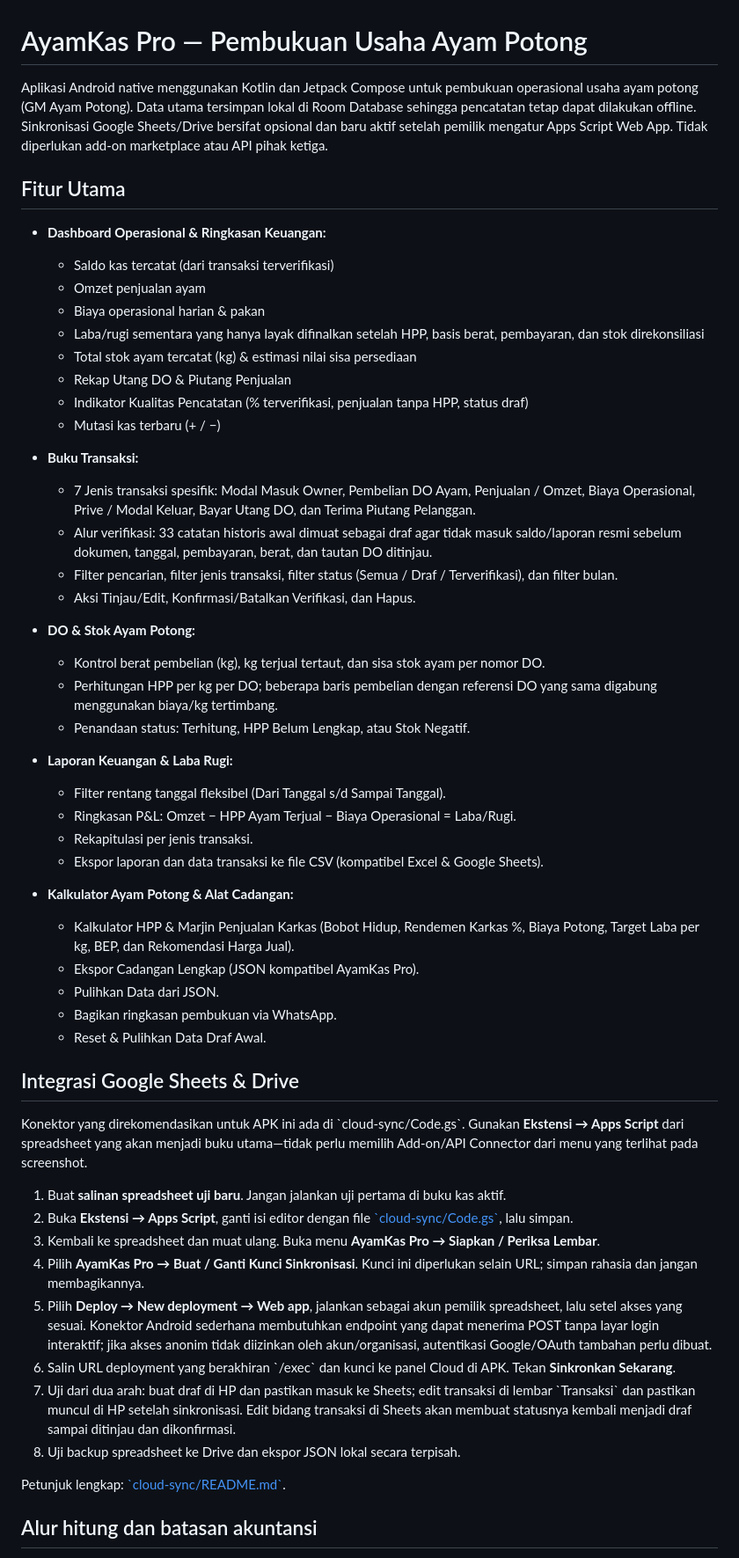
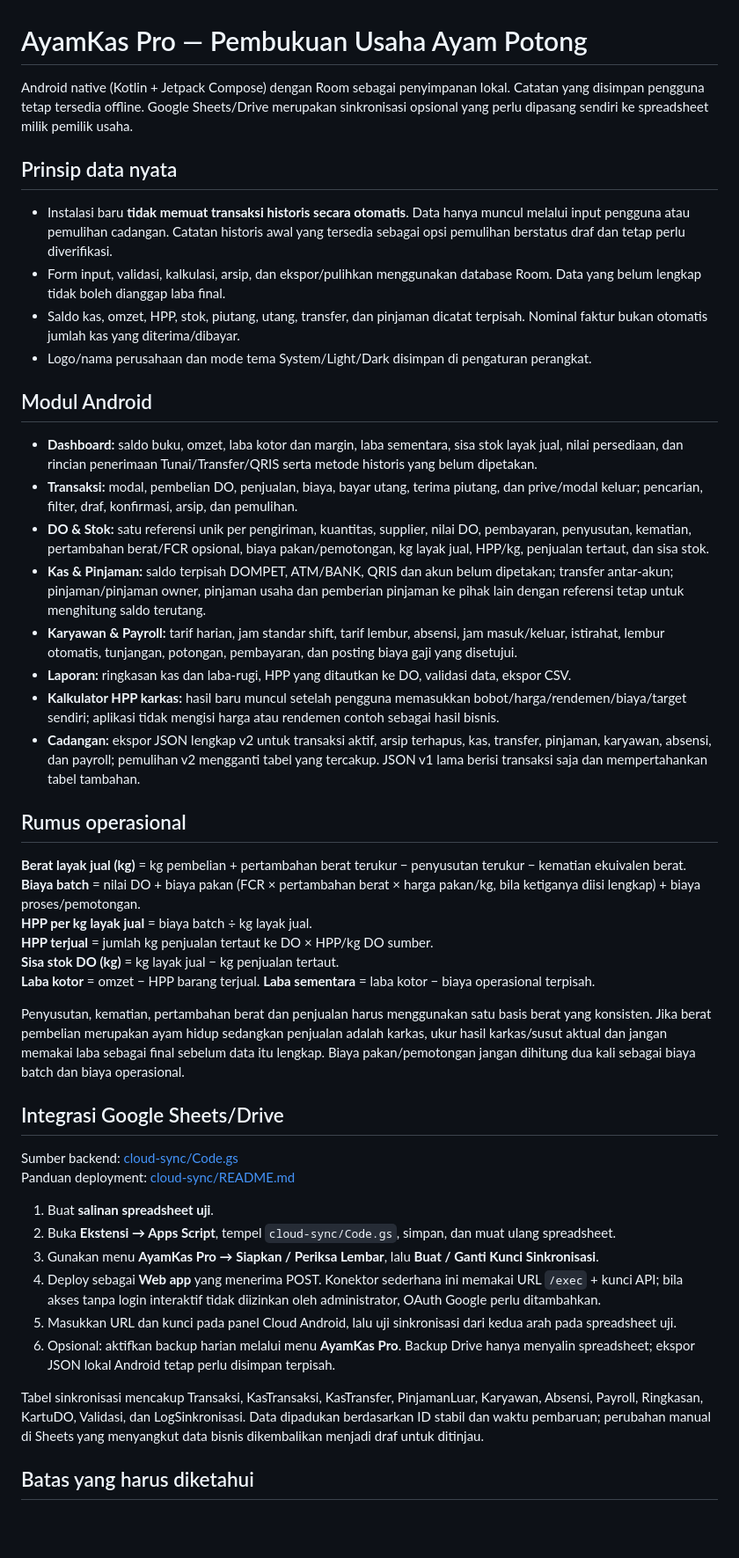
Before and after one commit to dafidhidayah1-netizen/gmayampotong, a Markdown page: README.md, the part around one of its changes. Shown at 88% size. Drawn GitHub-style; blank space fills up the shorter version.

Commit message:
Document real data handling, batch HPP, full backup, and Sheets deployment boundaries

```diff
--- a/README.md
+++ b/README.md
@@ -1,58 +1,49 @@
 # AyamKas Pro — Pembukuan Usaha Ayam Potong
 
-Aplikasi Android native menggunakan Kotlin dan Jetpack Compose untuk pembukuan operasional usaha ayam potong (GM Ayam Potong). Data utama tersimpan lokal di Room Database sehingga pencatatan tetap dapat dilakukan offline. Sinkronisasi Google Sheets/Drive bersifat opsional dan baru aktif setelah pemilik mengatur Apps Script Web App. Tidak diperlukan add-on marketplace atau API pihak ketiga.
+Android native (Kotlin + Jetpack Compose) dengan Room sebagai penyimpanan lokal. Catatan yang disimpan pengguna tetap tersedia offline. Google Sheets/Drive merupakan sinkronisasi opsional yang perlu dipasang sendiri ke spreadsheet milik pemilik usaha.
 
-## Fitur Utama
+## Prinsip data nyata
 
-- **Dashboard Operasional & Ringkasan Keuangan:**
-  - Saldo kas tercatat (dari transaksi terverifikasi)
-  - Omzet penjualan ayam
-  - Biaya operasional harian & pakan
-  - Laba/rugi sementara yang hanya layak difinalkan setelah HPP, basis berat, pembayaran, dan stok direkonsiliasi
-  - Total stok ayam tercatat (kg) & estimasi nilai sisa persediaan
-  - Rekap Utang DO & Piutang Penjualan
-  - Indikator Kualitas Pencatatan (% terverifikasi, penjualan tanpa HPP, status draf)
-  - Mutasi kas terbaru (+ / −)
+- Instalasi baru **tidak memuat transaksi historis secara otomatis**. Data hanya muncul melalui input pengguna atau pemulihan cadangan. Catatan historis awal yang tersedia sebagai opsi pemulihan berstatus draf dan tetap perlu diverifikasi.
+- Form input, validasi, kalkulasi, arsip, dan ekspor/pulihkan menggunakan database Room. Data yang belum lengkap tidak boleh dianggap laba final.
+- Saldo kas, omzet, HPP, stok, piutang, utang, transfer, dan pinjaman dicatat terpisah. Nominal faktur bukan otomatis jumlah kas yang diterima/dibayar.
+- Logo/nama perusahaan dan mode tema System/Light/Dark disimpan di pengaturan perangkat.
 
-- **Buku Transaksi:**
-  - 7 Jenis transaksi spesifik: Modal Masuk Owner, Pembelian DO Ayam, Penjualan / Omzet, Biaya Operasional, Prive / Modal Keluar, Bayar Utang DO, dan Terima Piutang Pelanggan.
-  - Alur verifikasi: 33 catatan historis awal dimuat sebagai draf agar tidak masuk saldo/laporan resmi sebelum dokumen, tanggal, pembayaran, berat, dan tautan DO ditinjau.
-  - Filter pencarian, filter jenis transaksi, filter status (Semua / Draf / Terverifikasi), dan filter bulan.
-  - Aksi Tinjau/Edit, Konfirmasi/Batalkan Verifikasi, dan Hapus.
+## Modul Android
 
-- **DO & Stok Ayam Potong:**
-  - Kontrol berat pembelian (kg), kg terjual tertaut, dan sisa stok ayam per nomor DO.
-  - Perhitungan HPP per kg per DO; beberapa baris pembelian dengan referensi DO yang sama digabung menggunakan biaya/kg tertimbang.
-  - Penandaan status: Terhitung, HPP Belum Lengkap, atau Stok Negatif.
+- **Dashboard:** saldo buku, omzet, laba kotor dan margin, laba sementara, sisa stok layak jual, nilai persediaan, dan rincian penerimaan Tunai/Transfer/QRIS serta metode historis yang belum dipetakan.
+- **Transaksi:** modal, pembelian DO, penjualan, biaya, bayar utang, terima piutang, dan prive/modal keluar; pencarian, filter, draf, konfirmasi, arsip, dan pemulihan.
+- **DO & Stok:** satu referensi unik per pengiriman, kuantitas, supplier, nilai DO, pembayaran, penyusutan, kematian, pertambahan berat/FCR opsional, biaya pakan/pemotongan, kg layak jual, HPP/kg, penjualan tertaut, dan sisa stok.
+- **Kas & Pinjaman:** saldo terpisah DOMPET, ATM/BANK, QRIS dan akun belum dipetakan; transfer antar-akun; pinjaman/pinjaman owner, pinjaman usaha dan pemberian pinjaman ke pihak lain dengan referensi tetap untuk menghitung saldo terutang.
+- **Karyawan & Payroll:** tarif harian, jam standar shift, tarif lembur, absensi, jam masuk/keluar, istirahat, lembur otomatis, tunjangan, potongan, pembayaran, dan posting biaya gaji yang disetujui.
+- **Laporan:** ringkasan kas dan laba-rugi, HPP yang ditautkan ke DO, validasi data, ekspor CSV.
+- **Kalkulator HPP karkas:** hasil baru muncul setelah pengguna memasukkan bobot/harga/rendemen/biaya/target sendiri; aplikasi tidak mengisi harga atau rendemen contoh sebagai hasil bisnis.
+- **Cadangan:** ekspor JSON lengkap v2 untuk transaksi aktif, arsip terhapus, kas, transfer, pinjaman, karyawan, absensi, dan payroll; pemulihan v2 mengganti tabel yang tercakup. JSON v1 lama berisi transaksi saja dan mempertahankan tabel tambahan.
 
-- **Laporan Keuangan & Laba Rugi:**
-  - Filter rentang tanggal fleksibel (Dari Tanggal s/d Sampai Tanggal).
-  - Ringkasan P&L: Omzet − HPP Ayam Terjual − Biaya Operasional = Laba/Rugi.
-  - Rekapitulasi per jenis transaksi.
-  - Ekspor laporan dan data transaksi ke file CSV (kompatibel Excel & Google Sheets).
+## Rumus operasional
 
-- **Kalkulator Ayam Potong & Alat Cadangan:**
-  - Kalkulator HPP & Marjin Penjualan Karkas (Bobot Hidup, Rendemen Karkas %, Biaya Potong, Target Laba per kg, BEP, dan Rekomendasi Harga Jual).
-  - Ekspor Cadangan Lengkap (JSON kompatibel AyamKas Pro).
-  - Pulihkan Data dari JSON.
-  - Bagikan ringkasan pembukuan via WhatsApp.
-  - Reset & Pulihkan Data Draf Awal.
+**Berat layak jual (kg)** = kg pembelian + pertambahan berat terukur − penyusutan terukur − kematian ekuivalen berat.
+**Biaya batch** = nilai DO + biaya pakan (FCR × pertambahan berat × harga pakan/kg, bila ketiganya diisi lengkap) + biaya proses/pemotongan.
+**HPP per kg layak jual** = biaya batch ÷ kg layak jual.
+**HPP terjual** = jumlah kg penjualan tertaut ke DO × HPP/kg DO sumber.
+**Sisa stok DO (kg)** = kg layak jual − kg penjualan tertaut.
+**Laba kotor** = omzet − HPP barang terjual. **Laba sementara** = laba kotor − biaya operasional terpisah.
 
+Penyusutan, kematian, pertambahan berat dan penjualan harus menggunakan satu basis berat yang konsisten. Jika berat pembelian merupakan ayam hidup sedangkan penjualan adalah karkas, ukur hasil karkas/susut aktual dan jangan memakai laba sebagai final sebelum data itu lengkap. Biaya pakan/pemotongan jangan dihitung dua kali sebagai biaya batch dan biaya operasional.
 
-## Integrasi Google Sheets & Drive
+## Integrasi Google Sheets/Drive
 
-Konektor yang direkomendasikan untuk APK ini ada di \`cloud-sync/Code.gs\`. Gunakan **Ekstensi → Apps Script** dari spreadsheet yang akan menjadi buku utama—tidak perlu memilih Add-on/API Connector dari menu yang terlihat pada screenshot.
+Sumber backend: [cloud-sync/Code.gs](cloud-sync/Code.gs)
+Panduan deployment: [cloud-sync/README.md](cloud-sync/README.md)
 
-1. Buat **salinan spreadsheet uji baru**. Jangan jalankan uji pertama di buku kas aktif.
-2. Buka **Ekstensi → Apps Script**, ganti isi editor dengan file [\`cloud-sync/Code.gs\`](cloud-sync/Code.gs), lalu simpan.
-3. Kembali ke spreadsheet dan muat ulang. Buka menu **AyamKas Pro → Siapkan / Periksa Lembar**.
-4. Pilih **AyamKas Pro → Buat / Ganti Kunci Sinkronisasi**. Kunci ini diperlukan selain URL; simpan rahasia dan jangan membagikannya.
-5. Pilih **Deploy → New deployment → Web app**, jalankan sebagai akun pemilik spreadsheet, lalu setel akses yang sesuai. Konektor Android sederhana membutuhkan endpoint yang dapat menerima POST tanpa layar login interaktif; jika akses anonim tidak diizinkan oleh akun/organisasi, autentikasi Google/OAuth tambahan perlu dibuat.
-6. Salin URL deployment yang berakhiran \`/exec\` dan kunci ke panel Cloud di APK. Tekan **Sinkronkan Sekarang**.
-7. Uji dari dua arah: buat draf di HP dan pastikan masuk ke Sheets; edit transaksi di lembar \`Transaksi\` dan pastikan muncul di HP setelah sinkronisasi. Edit bidang transaksi di Sheets akan membuat statusnya kembali menjadi draf sampai ditinjau dan dikonfirmasi.
-8. Uji backup spreadsheet ke Drive dan ekspor JSON lokal secara terpisah.
+1. Buat **salinan spreadsheet uji**.
+2. Buka **Ekstensi → Apps Script**, tempel `cloud-sync/Code.gs`, simpan, dan muat ulang spreadsheet.
+3. Gunakan menu **AyamKas Pro → Siapkan / Periksa Lembar**, lalu **Buat / Ganti Kunci Sinkronisasi**.
+4. Deploy sebagai **Web app** yang menerima POST. Konektor sederhana ini memakai URL `/exec` + kunci API; bila akses tanpa login interaktif tidak diizinkan oleh administrator, OAuth Google perlu ditambahkan.
+5. Masukkan URL dan kunci pada panel Cloud Android, lalu uji sinkronisasi dari kedua arah pada spreadsheet uji.
+6. Opsional: aktifkan backup harian melalui menu **AyamKas Pro**. Backup Drive hanya menyalin spreadsheet; ekspor JSON lokal Android tetap perlu disimpan terpisah.
 
-Petunjuk lengkap: [\`cloud-sync/README.md\`](cloud-sync/README.md).
+Tabel sinkronisasi mencakup Transaksi, KasTransaksi, KasTransfer, PinjamanLuar, Karyawan, Absensi, Payroll, Ringkasan, KartuDO, Validasi, dan LogSinkronisasi. Data dipadukan berdasarkan ID stabil dan waktu pembaruan; perubahan manual di Sheets yang menyangkut data bisnis dikembalikan menjadi draf untuk ditinjau.
 
-## Alur hitung dan batasan akuntansi
+## Batas yang harus diketahui
 
```
Also changed, not shown: other parts of README.md (+9 -19 lines).
